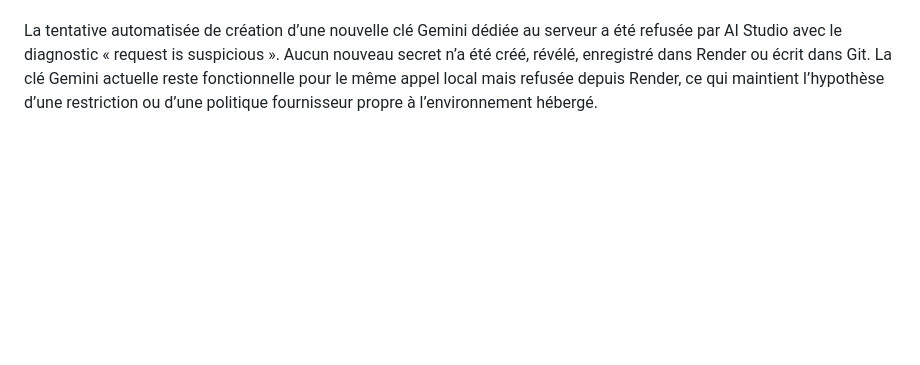
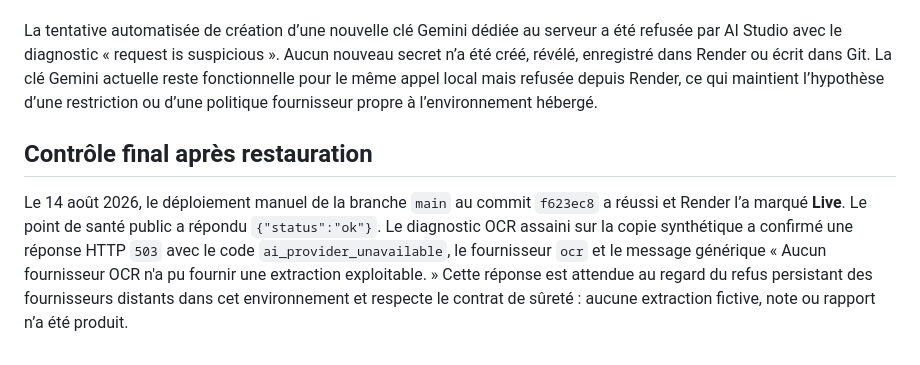
Before and after one commit to eulogep/corrector-ai, a Markdown page: docs/DEPLOYMENT_VALIDATION_LOG_2026-08-13.md, the part around the change. Drawn GitHub-style; blank space fills up the shorter version.

Commit message:
docs: record final OCR provider status

```diff
--- a/docs/DEPLOYMENT_VALIDATION_LOG_2026-08-13.md
+++ b/docs/DEPLOYMENT_VALIDATION_LOG_2026-08-13.md
@@ -129,3 +129,7 @@ L’activation contrôlée du repli EasyOCR sur l’instance Render Free a provo
 La conclusion est qu’EasyOCR, bien que fonctionnel sur la copie synthétique locale, ne respecte pas le budget de mémoire ou de démarrage de cette instance gratuite. Pour éviter tout risque de réactivation involontaire, le code, le paramètre et le script associés ont été retirés par le revert `48cf65f`. La branche de production conserve donc uniquement la chaîne OCR distante Gemini puis Claude, avec erreurs explicites et validation stricte ; aucun repli local non validé ne reste exposé.
 
 La tentative automatisée de création d’une nouvelle clé Gemini dédiée au serveur a été refusée par AI Studio avec le diagnostic « request is suspicious ». Aucun nouveau secret n’a été créé, révélé, enregistré dans Render ou écrit dans Git. La clé Gemini actuelle reste fonctionnelle pour le même appel local mais refusée depuis Render, ce qui maintient l’hypothèse d’une restriction ou d’une politique fournisseur propre à l’environnement hébergé.
+
+## Contrôle final après restauration
+
+Le 14 août 2026, le déploiement manuel de la branche `main` au commit `f623ec8` a réussi et Render l’a marqué **Live**. Le point de santé public a répondu `{"status":"ok"}`. Le diagnostic OCR assaini sur la copie synthétique a confirmé une réponse HTTP `503` avec le code `ai_provider_unavailable`, le fournisseur `ocr` et le message générique « Aucun fournisseur OCR n'a pu fournir une extraction exploitable. » Cette réponse est attendue au regard du refus persistant des fournisseurs distants dans cet environnement et respecte le contrat de sûreté : aucune extraction fictive, note ou rapport n’a été produit.
```
